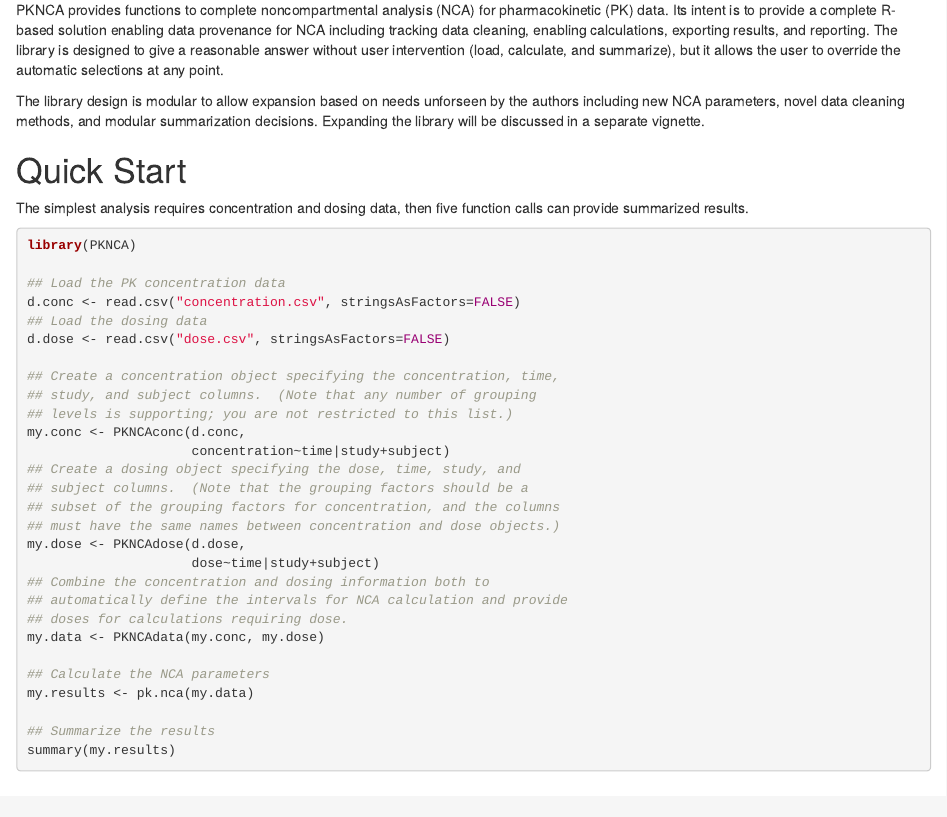
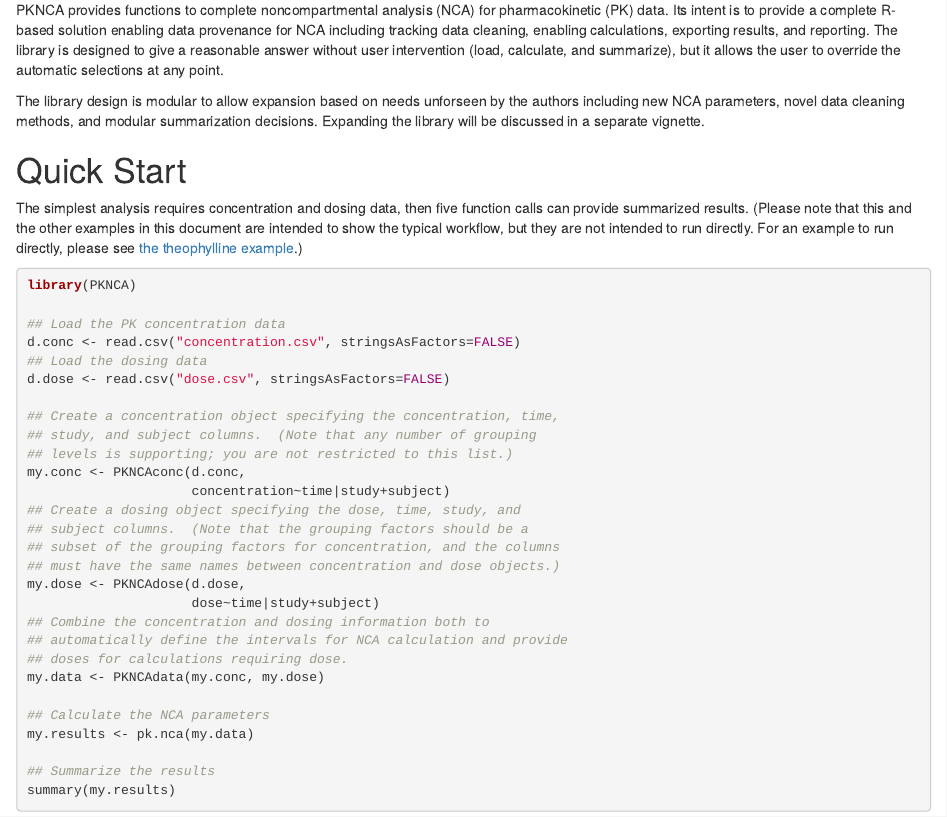
Before and after one commit to billdenney/pknca, an R Markdown document (vignettes/Introduction-and-Usage.Rmd): the page in a window 1100 px wide, from 100 px down. Rendered offline with R 4.5, knitr and Pandoc, with nearby package versions; some code elsewhere in the file could not run offline.

Commit message:
Indicate that the theophylline example is executable while Introduction-and-Usage.Rmd is not intended to be executable.

````diff
--- a/vignettes/Introduction-and-Usage.Rmd
+++ b/vignettes/Introduction-and-Usage.Rmd
@@ -31,7 +31,7 @@ library will be discussed in a separate vignette.
 # Quick Start
 
 The simplest analysis requires concentration and dosing data, then
-five function calls can provide summarized results.
+five function calls can provide summarized results.  (Please note that this and the other examples in this document are intended to show the typical workflow, but they are not intended to run directly.  For an example to run directly, please see [the theophylline example](Example-theophylline.html).)
 
 ```{r eval=FALSE}
 library(PKNCA)
````
